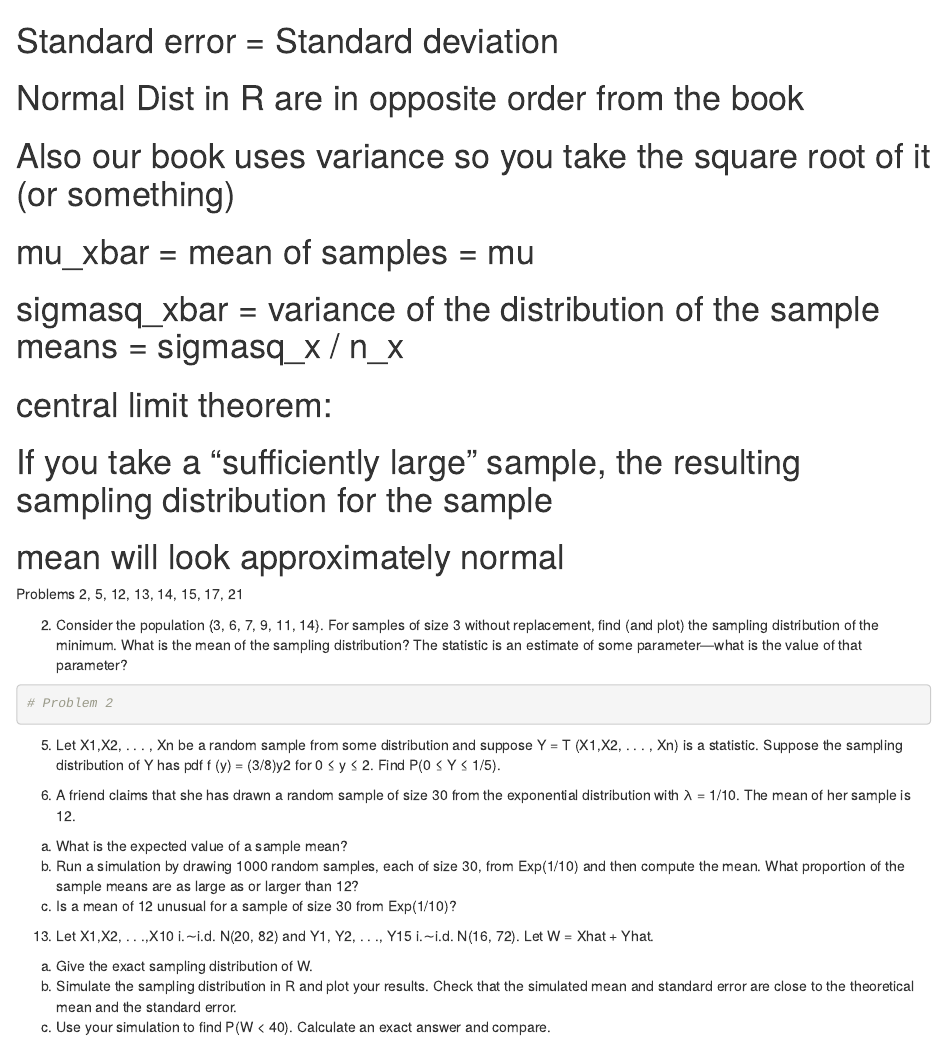
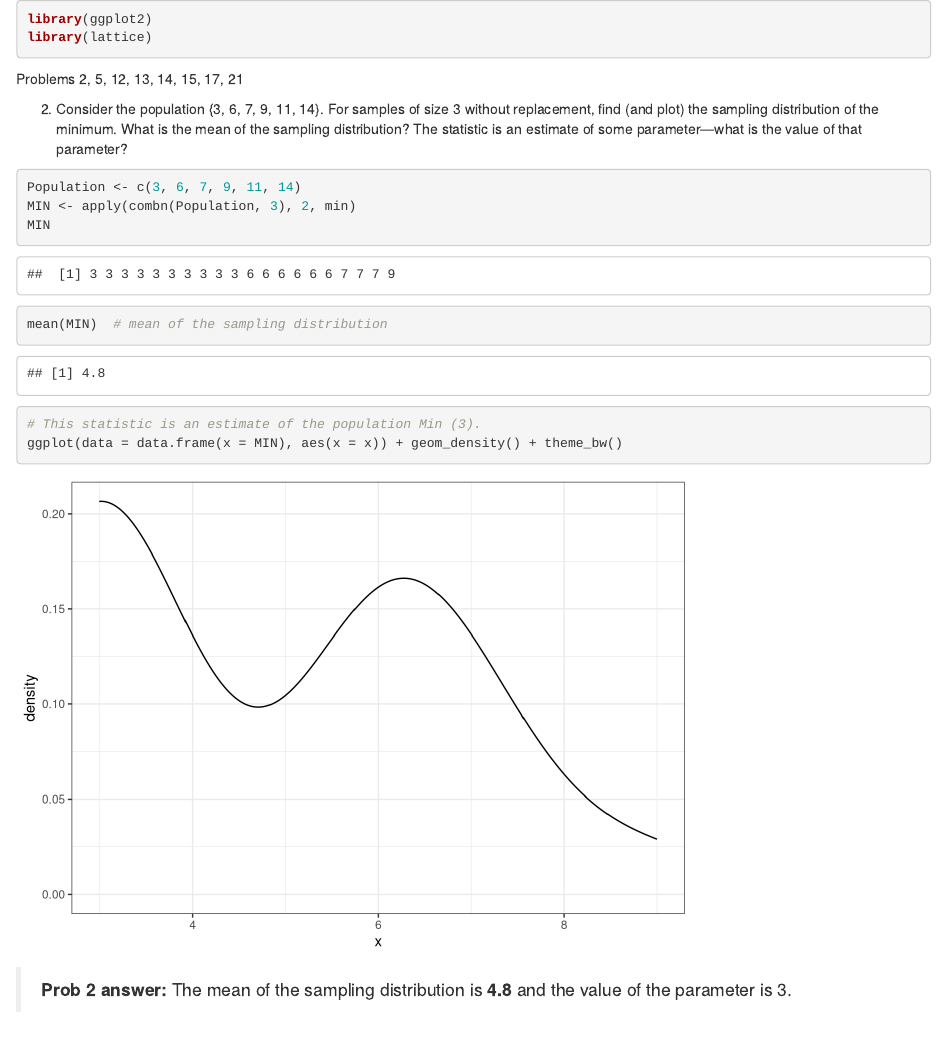
Before and after one commit to jonjonsonjr/StatsHW, an R Markdown document (HWK2.Rmd): the page in a window 1100 px wide, from its top. Rendered offline with R 4.5, knitr and Pandoc, with nearby package versions.

Commit message:
#2 answered

````diff
--- a/HWK2.Rmd
+++ b/HWK2.Rmd
@@ -1,11 +1,8 @@
-# Standard error = Standard deviation
-# Normal Dist in R are in opposite order from the book
-# Also our book uses variance so you take the square root of it (or something)
-# mu_xbar = mean of samples = mu
-# sigmasq_xbar = variance of the distribution of the sample means = sigmasq_x / n_x
-# central limit theorem:
-#   If you take a "sufficiently large" sample, the resulting sampling distribution for the sample
-#   mean will look approximately normal
+
+```{r}
+library(ggplot2)
+library(lattice)
+```
 
 Problems 2, 5, 12, 13, 14, 15, 17, 21
 
@@ -15,8 +12,16 @@ is the mean of the sampling distribution? The statistic is an estimate of some
 parameter—what is the value of that parameter?
 
 ```{r}
-# Problem 2
+Population <- c(3, 6, 7, 9, 11, 14)
+MIN <- apply(combn(Population, 3), 2, min)
+MIN
+mean(MIN)  # mean of the sampling distribution
+# This statistic is an estimate of the population Min (3).
+ggplot(data = data.frame(x = MIN), aes(x = x)) + geom_density() + theme_bw()
+
 ```
+
+> **Prob 2 answer:** The mean of the sampling distribution is **`r mean(MIN)`** and the value of the parameter is 3.
 
 
 5. Let X1,X2, . . . , Xn be a random sample from some distribution and suppose
````
